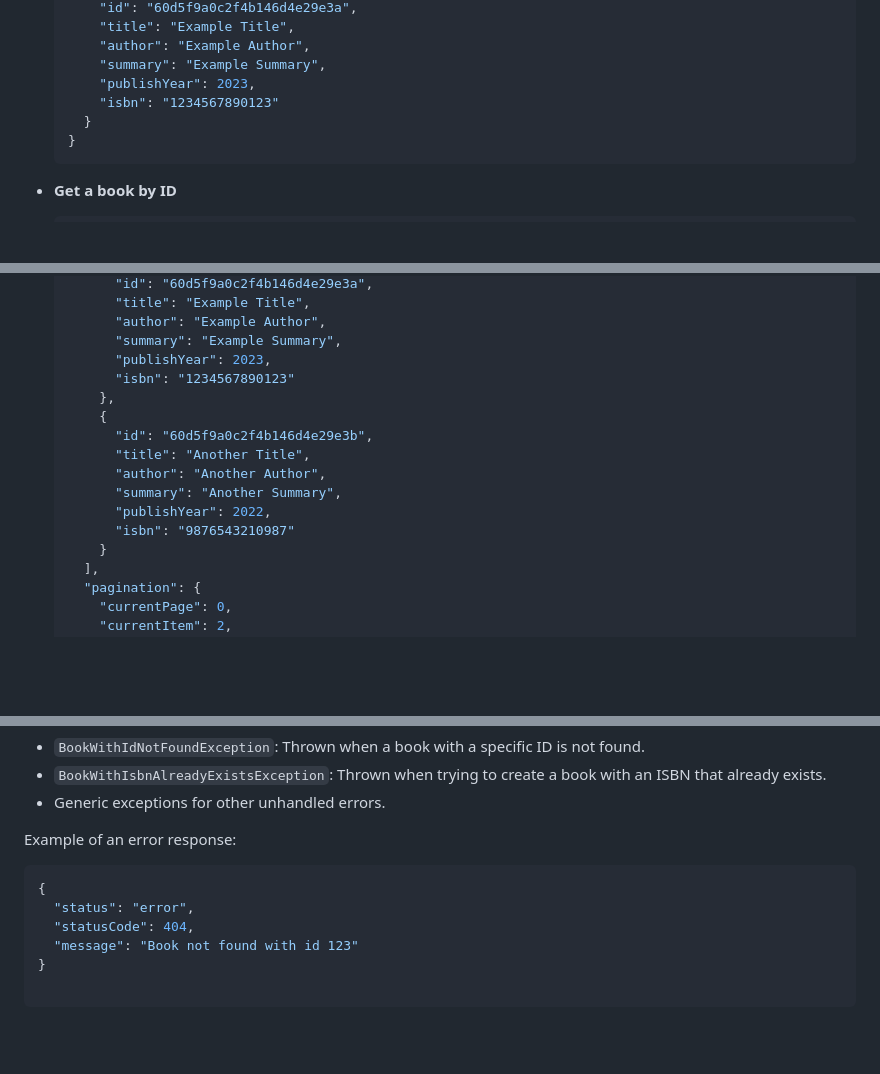
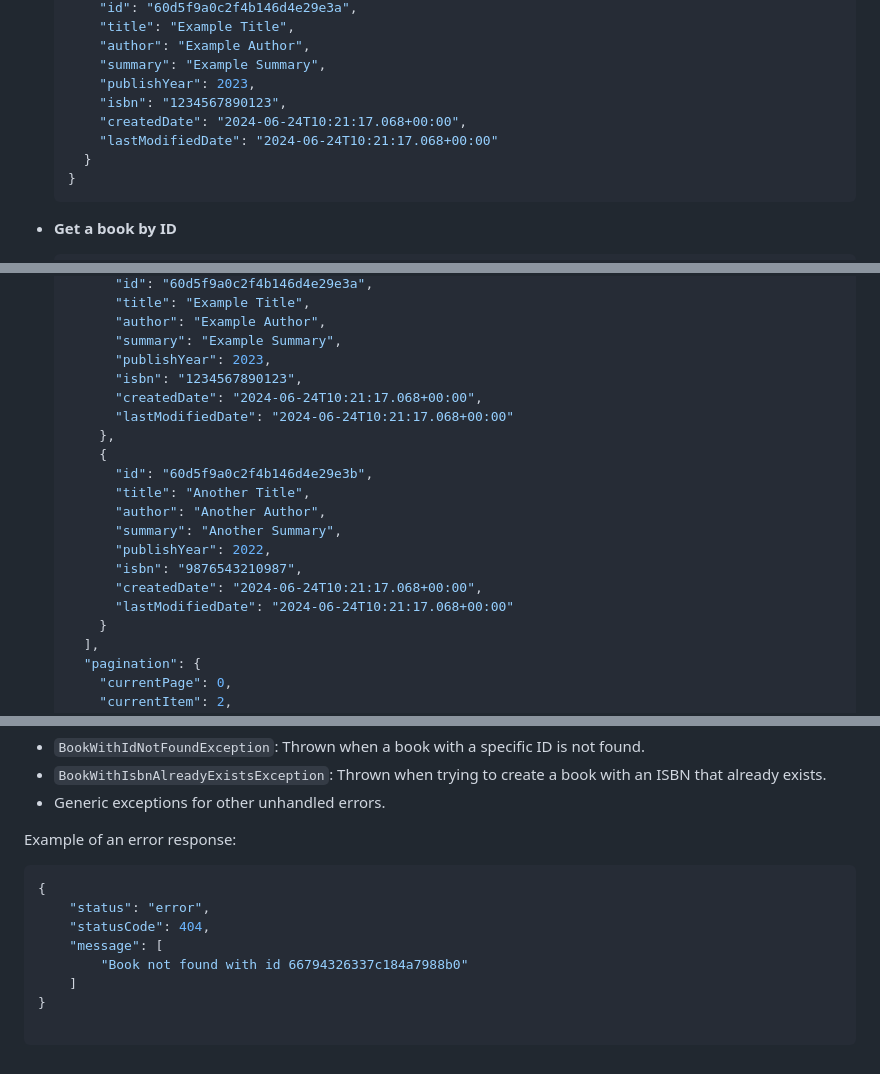
Before and after one commit to AtulSingh11-0/Book-Store-App, a Markdown page: Readme.md, 3 parts joined by grey strips. Drawn GitHub-style; blank space fills up the shorter version.

Commit message:
feat: Add createdDate and lastModifiedDate fields to Book model
This commit adds the createdDate and lastModifiedDate fields to the Book model. These fields will be used to track the creation and modification dates of each book record in the database. This information is important for auditing and tracking changes to the book data.

````diff
--- a/Readme.md
+++ b/Readme.md
@@ -148,7 +148,9 @@ Once the application is running, you can interact with the API using tools like
         "author": "Example Author",
         "summary": "Example Summary",
         "publishYear": 2023,
-        "isbn": "1234567890123"
+        "isbn": "1234567890123",
+        "createdDate": "2024-06-24T10:21:17.068+00:00",
+        "lastModifiedDate": "2024-06-24T10:21:17.068+00:00"
       }
     }
     ```
@@ -191,7 +195,9 @@ Once the application is running, you can interact with the API using tools like
           "author": "Example Author",
           "summary": "Example Summary",
           "publishYear": 2023,
-          "isbn": "1234567890123"
+          "isbn": "1234567890123",
+          "createdDate": "2024-06-24T10:21:17.068+00:00",
+          "lastModifiedDate": "2024-06-24T10:21:17.068+00:00"
         },
         {
           "id": "60d5f9a0c2f4b146d4e29e3b",
@@ -199,7 +205,9 @@ Once the application is running, you can interact with the API using tools like
           "author": "Another Author",
           "summary": "Another Summary",
           "publishYear": 2022,
-          "isbn": "9876543210987"
+          "isbn": "9876543210987",
+          "createdDate": "2024-06-24T10:21:17.068+00:00",
+          "lastModifiedDate": "2024-06-24T10:21:17.068+00:00"
         }
       ],
       "pagination": {
@@ -261,7 +271,9 @@ Custom exception handling is implemented to manage errors gracefully. The follow
 Example of an error response:
 ```json
 {
-  "status": "error",
-  "statusCode": 404,
-  "message": "Book not found with id 123"
+    "status": "error",
+    "statusCode": 404,
+    "message": [
+        "Book not found with id 66794326337c184a7988b0"
+    ]
 }
````
Also changed, not shown: other parts of Readme.md (+6 -2 lines).
